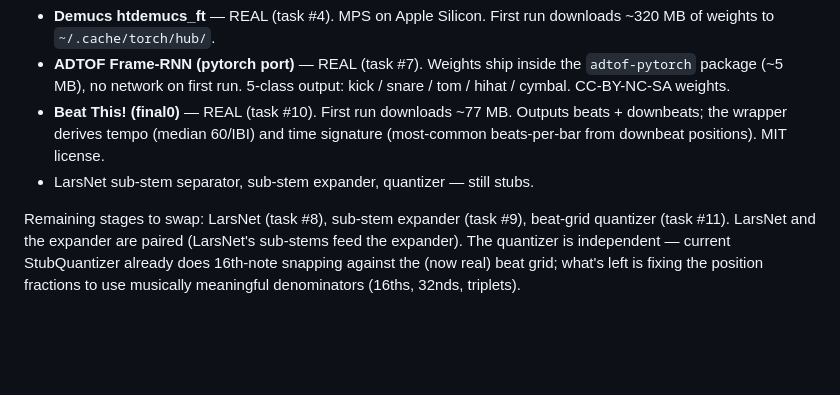
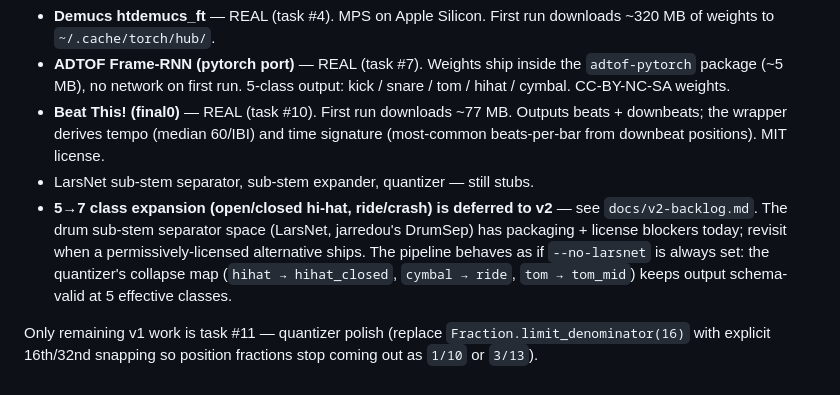
Before and after one commit to bradrogan/sheetydrums, a Markdown page: CLAUDE.md, the part around the change. GitHub-like rendering; blank space fills up the shorter version.

```diff
--- a/CLAUDE.md
+++ b/CLAUDE.md
@@ -94,5 +94,6 @@ Walking skeleton works end to end with real Demucs + real ADTOF + real Beat This
 - **ADTOF Frame-RNN (pytorch port)** — REAL (task #7). Weights ship inside the `adtof-pytorch` package (~5 MB), no network on first run. 5-class output: kick / snare / tom / hihat / cymbal. CC-BY-NC-SA weights.
 - **Beat This! (final0)** — REAL (task #10). First run downloads ~77 MB. Outputs beats + downbeats; the wrapper derives tempo (median 60/IBI) and time signature (most-common beats-per-bar from downbeat positions). MIT license.
 - LarsNet sub-stem separator, sub-stem expander, quantizer — still stubs.
+- **5→7 class expansion (open/closed hi-hat, ride/crash) is deferred to v2** — see `docs/v2-backlog.md`. The drum sub-stem separator space (LarsNet, jarredou's DrumSep) has packaging + license blockers today; revisit when a permissively-licensed alternative ships. The pipeline behaves as if `--no-larsnet` is always set: the quantizer's collapse map (`hihat → hihat_closed`, `cymbal → ride`, `tom → tom_mid`) keeps output schema-valid at 5 effective classes.
 
-Remaining stages to swap: LarsNet (task #8), sub-stem expander (task #9), beat-grid quantizer (task #11). LarsNet and the expander are paired (LarsNet's sub-stems feed the expander). The quantizer is independent — current StubQuantizer already does 16th-note snapping against the (now real) beat grid; what's left is fixing the position fractions to use musically meaningful denominators (16ths, 32nds, triplets).
+Only remaining v1 work is task #11 — quantizer polish (replace `Fraction.limit_denominator(16)` with explicit 16th/32nd snapping so position fractions stop coming out as `1/10` or `3/13`).
```
Also changed, not shown: docs/v2-backlog.md (+3 -2 lines).
